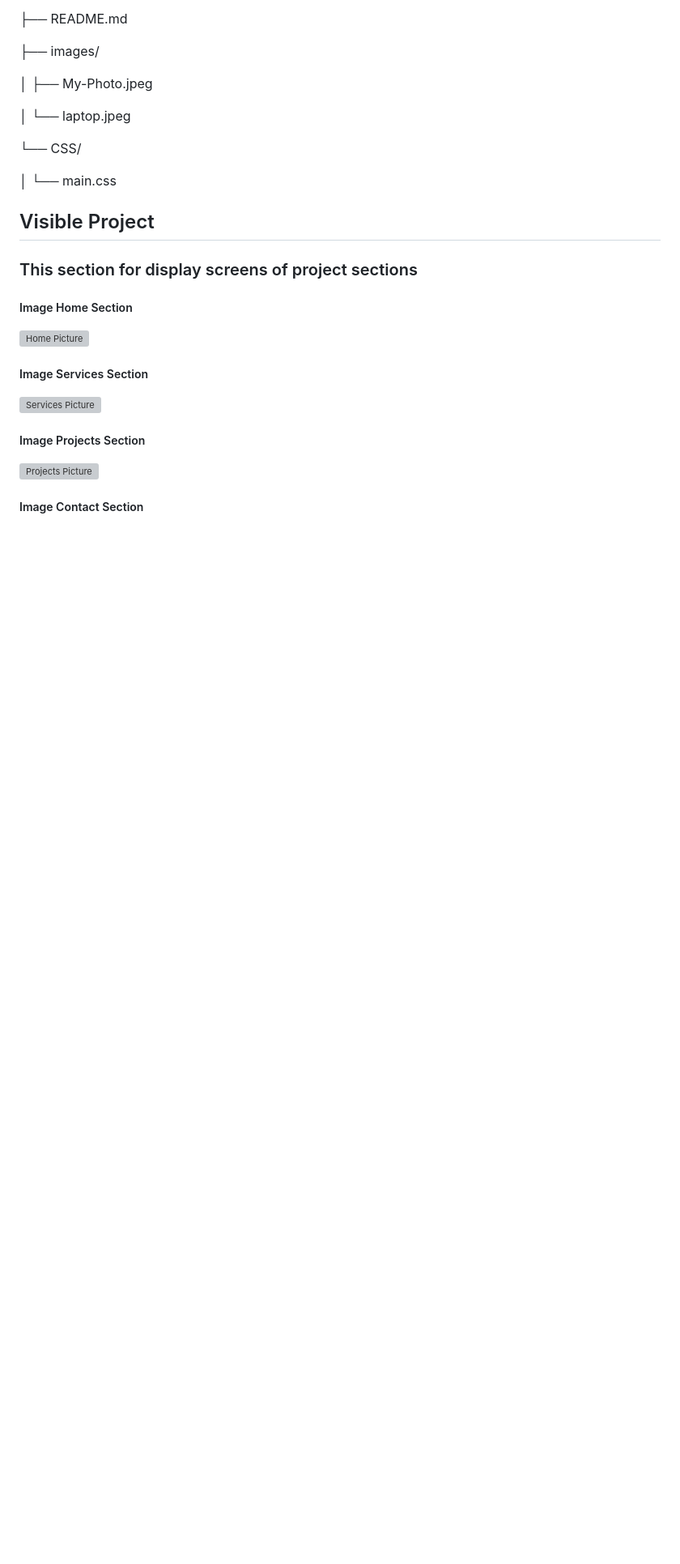
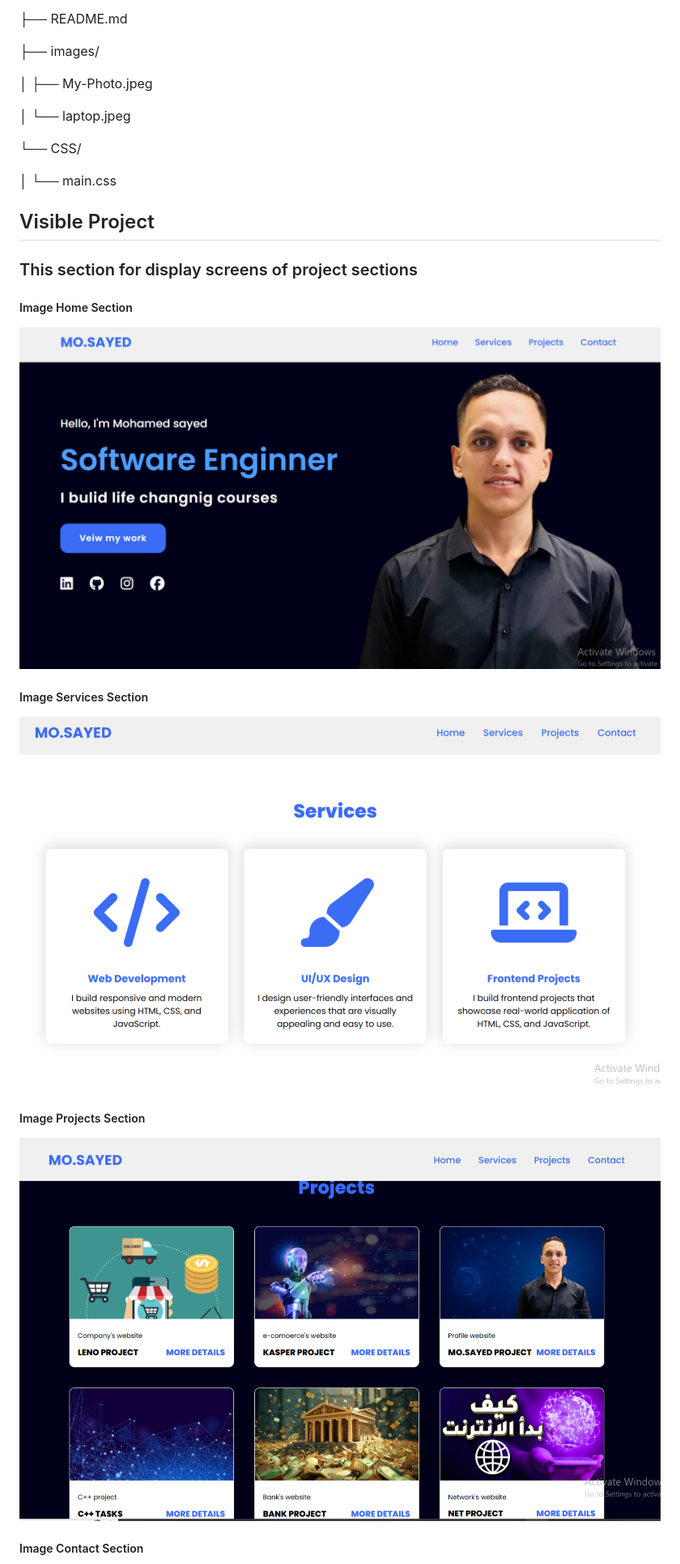
Before and after one commit to Mohamedsayed101/My_Profile, a Markdown page: README.md, the part around one of its changes. Shown at 81% size. Rendered like a GitHub page; blank space fills up the shorter version; grey boxes are pictures that could not be loaded.

```diff
--- a/README.md
+++ b/README.md
@@ -51,15 +51,15 @@ project/
 
 ##### Image Home Section
 
-![Home Picture](images/Home.png)
+![Home Picture](image/Home.png)
 
 ##### Image Services Section
 
-![Services Picture](images/Services.png)
+![Services Picture](image/Services.png)
 
 ##### Image Projects Section
 
-![Projects Picture](images/Projects.png)
+![Projects Picture](image/Projects.png)
 
 ##### Image Contact Section
 
```
Also changed, not shown: other parts of README.md (+1 -1 lines).
